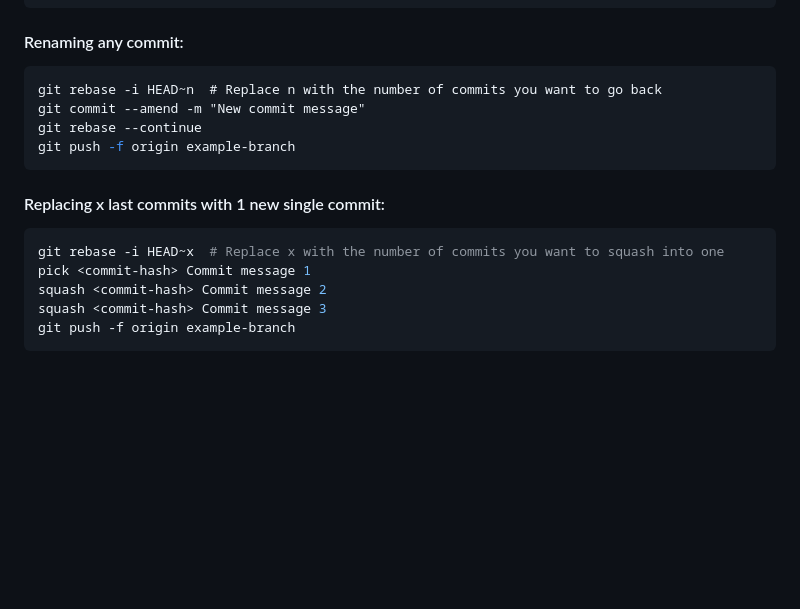
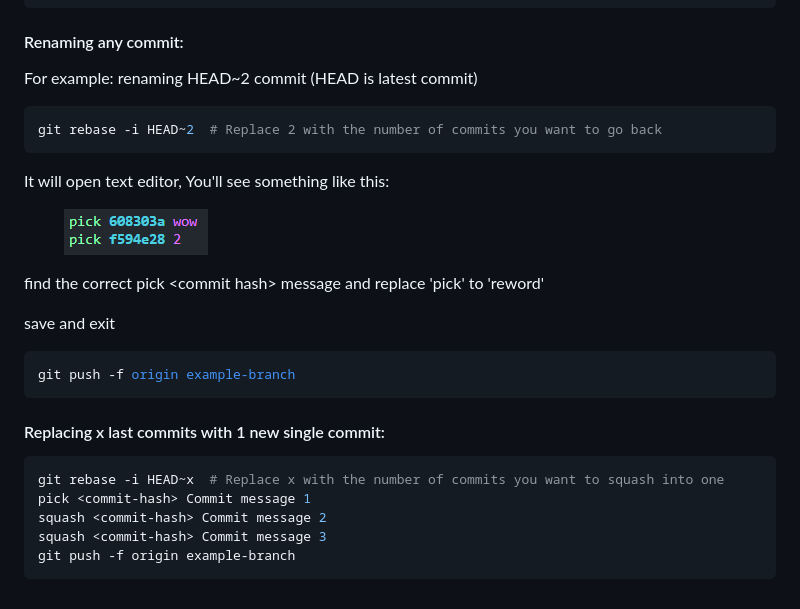
Before and after one commit to kipavy/Wiki, a Markdown page: git/renaming-a-pushed-commit.md, the part around one of its changes. Drawn GitHub-style; pictures changed too: .gitbook/assets/image.png; blank space fills up the shorter version.

Commit message:
GITBOOK-106: No subject

````diff
--- a/git/renaming-a-pushed-commit.md
+++ b/git/renaming-a-pushed-commit.md
@@ -12,10 +12,25 @@ If you want to git push --force on main, you may disable force protection on thi
 
 #### Renaming any commit:
 
-<pre class="language-bash"><code class="lang-bash">git rebase -i HEAD~n  # Replace n with the number of commits you want to go back
-git commit --amend -m "New commit message"
-git rebase --continue
-git push <a data-footnote-ref href="#user-content-fn-1">-f</a> origin example-branch
+For example: renaming HEAD\~2 commit (HEAD is latest commit)
+
+```bash
+git rebase -i HEAD~2  # Replace 2 with the number of commits you want to go back
+```
+
+It will open text editor, You'll see something like this:
+
+<div align="left">
+
+<figure><img src="../.gitbook/assets/image.png" alt=""><figcaption></figcaption></figure>
+
+</div>
+
+find the correct pick \<commit hash> message and replace 'pick' to 'reword'
+
+save and exit
+
+<pre class="language-bash"><code class="lang-bash">git push -f <a data-footnote-ref href="#user-content-fn-1">origin example-branch</a>
 </code></pre>
 
 #### Replacing x last commits with 1 new single commit:
````
Also changed, not shown: other parts of git/renaming-a-pushed-commit.md (+1 -1 lines), linux/customize-terminal/change-bash-colors.md (+2 -2 lines), linux/linux-with-windows/linux-on-portable-ssd.md (+2 -2 lines), .gitbook/assets/image (1) (1) (1) (1).png (added), .gitbook/assets/image (1) (1) (1).png, .gitbook/assets/image (1) (1).png, .gitbook/assets/image (1).png.
